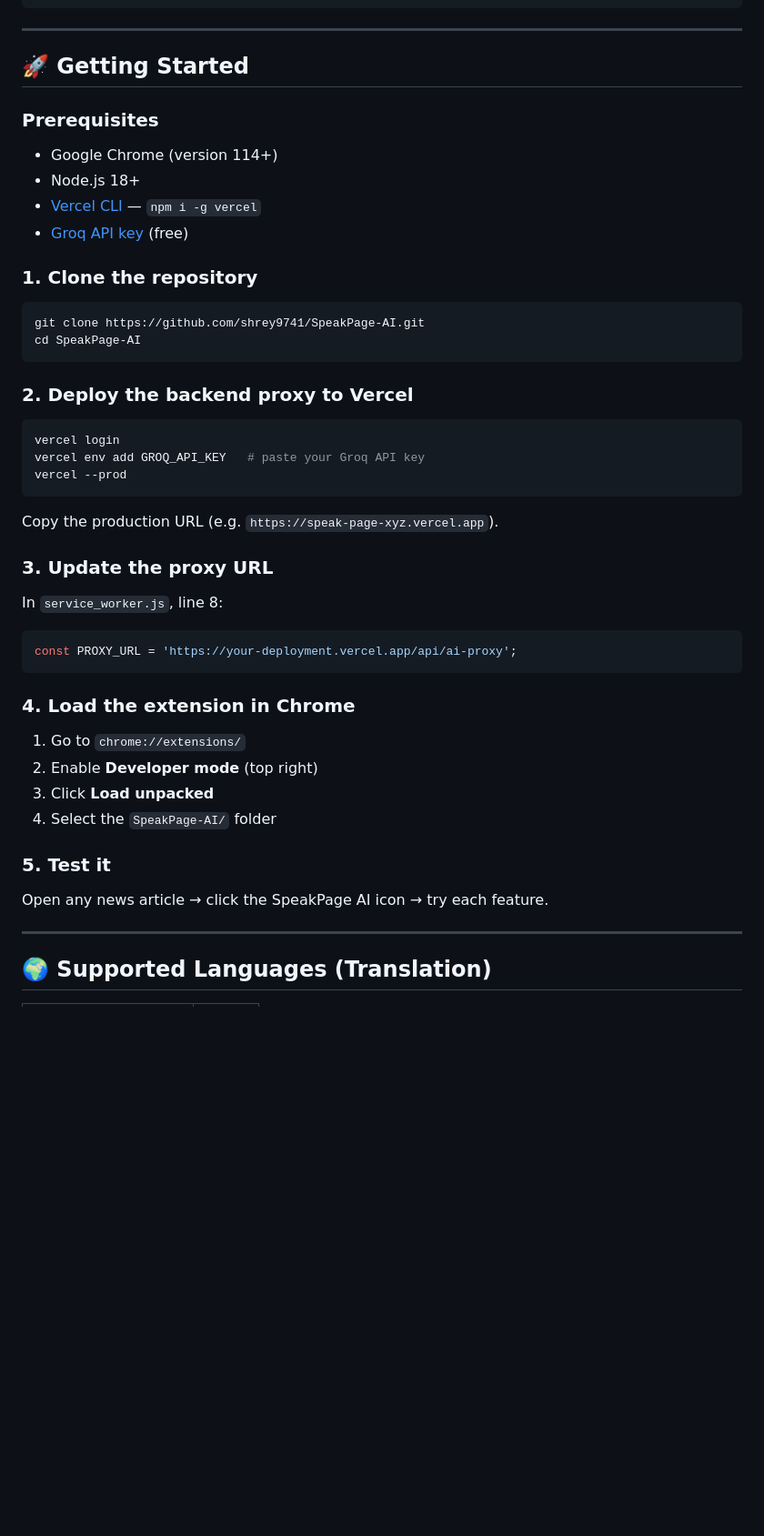
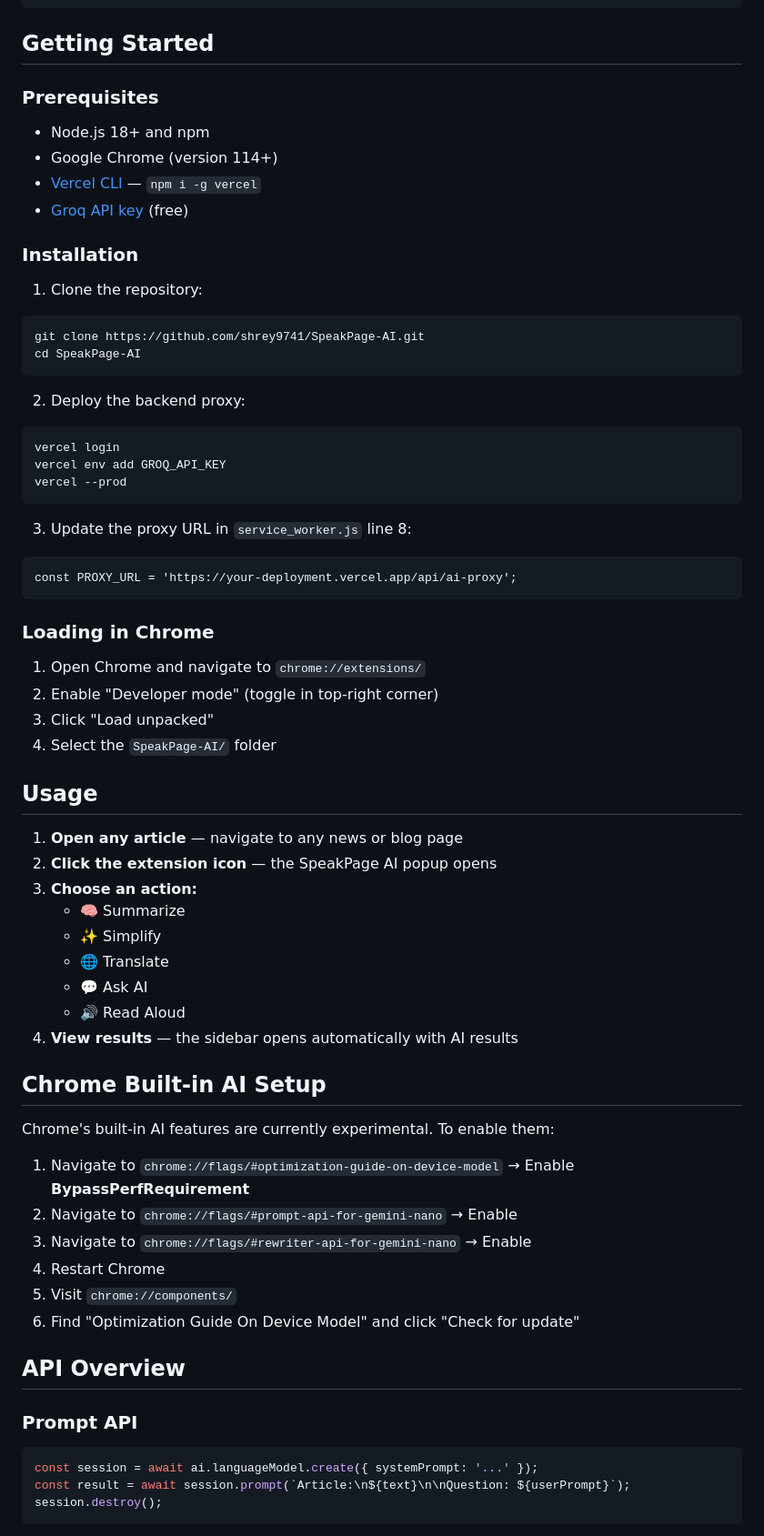
Before and after one commit to shrey9741/SpeakPage-AI, a Markdown page: README.md, the part around one of its changes. Shown at 91% size. Rendered like a GitHub page; blank space fills up the shorter version.

````diff
--- a/README.md
+++ b/README.md
@@ -82,52 +42,75 @@ SpeakPage-AI/
 └── icon128.png
 ```
 
----
-
-## 🚀 Getting Started
+## Getting Started
 
 ### Prerequisites
+
+- Node.js 18+ and npm
 - Google Chrome (version 114+)
-- Node.js 18+
 - [Vercel CLI](https://vercel.com/docs/cli) — `npm i -g vercel`
 - [Groq API key](https://console.groq.com) (free)
 
-### 1. Clone the repository
+### Installation
 
-```bash
+1. Clone the repository:
+
+```
 git clone https://github.com/shrey9741/SpeakPage-AI.git
 cd SpeakPage-AI
 ```
 
-### 2. Deploy the backend proxy to Vercel
+2. Deploy the backend proxy:
 
-```bash
+```
 vercel login
-vercel env add GROQ_API_KEY   # paste your Groq API key
+vercel env add GROQ_API_KEY
 vercel --prod
 ```
 
-Copy the production URL (e.g. `https://speak-page-xyz.vercel.app`).
+3. Update the proxy URL in `service_worker.js` line 8:
 
-### 3. Update the proxy URL
-
-In `service_worker.js`, line 8:
-
-```js
+```
 const PROXY_URL = 'https://your-deployment.vercel.app/api/ai-proxy';
 ```
 
-### 4. Load the extension in Chrome
+### Loading in Chrome
 
-1. Go to `chrome://extensions/`
-2. Enable **Developer mode** (top right)
-3. Click **Load unpacked**
+1. Open Chrome and navigate to `chrome://extensions/`
+2. Enable "Developer mode" (toggle in top-right corner)
+3. Click "Load unpacked"
 4. Select the `SpeakPage-AI/` folder
 
-### 5. Test it
+## Usage
 
-Open any news article → click the SpeakPage AI icon → try each feature.
+1. **Open any article** — navigate to any news or blog page
+2. **Click the extension icon** — the SpeakPage AI popup opens
+3. **Choose an action:**
+   - 🧠 Summarize
+   - ✨ Simplify
+   - 🌐 Translate
+   - 💬 Ask AI
+   - 🔊 Read Aloud
+4. **View results** — the sidebar opens automatically with AI results
 
----
+## Chrome Built-in AI Setup
 
-## 🌍 Supported Languages (Translation)
+Chrome's built-in AI features are currently experimental. To enable them:
+
+1. Navigate to `chrome://flags/#optimization-guide-on-device-model` → Enable **BypassPerfRequirement**
+2. Navigate to `chrome://flags/#prompt-api-for-gemini-nano` → Enable
+3. Navigate to `chrome://flags/#rewriter-api-for-gemini-nano` → Enable
+4. Restart Chrome
+5. Visit `chrome://components/`
+6. Find "Optimization Guide On Device Model" and click "Check for update"
+
+## API Overview
+
+### Prompt API
+
+```js
+const session = await ai.languageModel.create({ systemPrompt: '...' });
+const result = await session.prompt(`Article:\n${text}\n\nQuestion: ${userPrompt}`);
+session.destroy();
+```
+
````
Also changed, not shown: other parts of README.md (+131 -116 lines).
